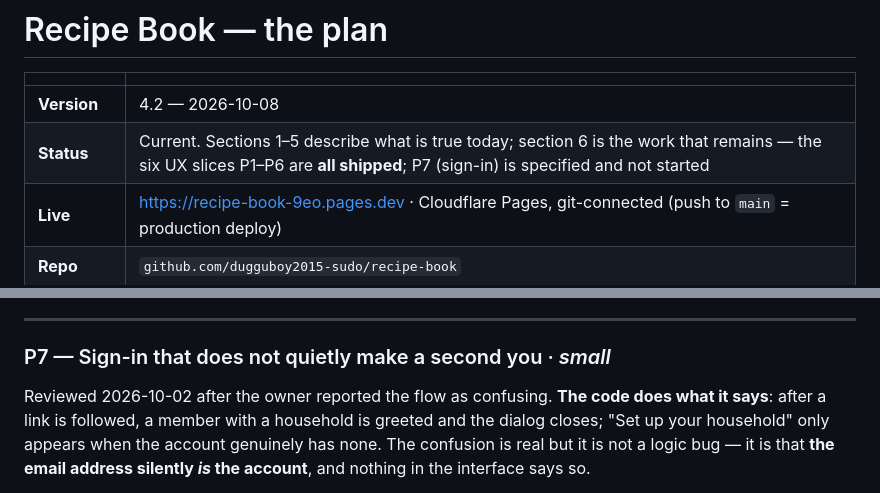
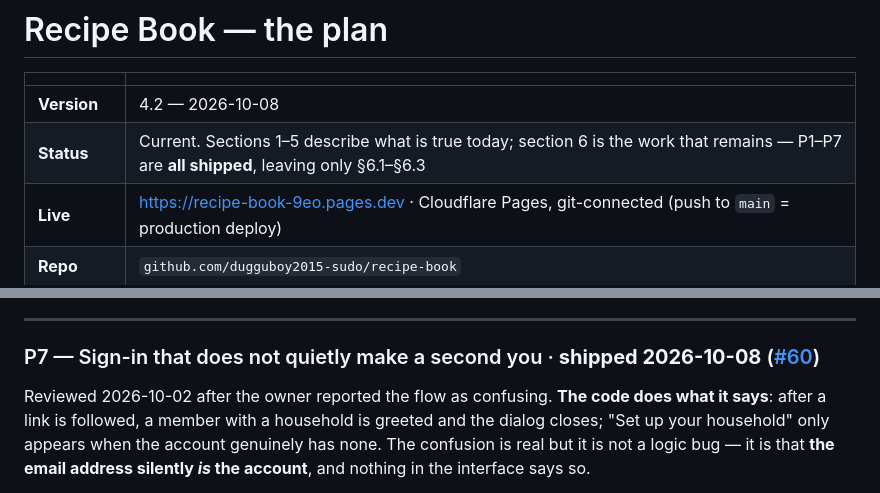
Before and after one commit to dugguboy2015-sudo/recipe-book, a Markdown page: improvement_plan.md, 2 parts joined by grey strips. Drawn GitHub-style.

Commit message:
docs: mark P7 shipped in the plan
Co-Authored-By: Claude Opus 5 <noreply@anthropic.com>

```diff
--- a/improvement_plan.md
+++ b/improvement_plan.md
@@ -3,7 +3,7 @@
 | | |
 |---|---|
 | **Version** | 4.2 — 2026-10-08 |
-| **Status** | Current. Sections 1–5 describe what is true today; section 6 is the work that remains — the six UX slices P1–P6 are **all shipped**; P7 (sign-in) is specified and not started |
+| **Status** | Current. Sections 1–5 describe what is true today; section 6 is the work that remains — P1–P7 are **all shipped**, leaving only §6.1–§6.3 |
 | **Live** | https://recipe-book-9eo.pages.dev · Cloudflare Pages, git-connected (push to `main` = production deploy) |
 | **Repo** | `github.com/dugguboy2015-sudo/recipe-book` |
 | **Database** | Supabase project `xtxufygmwqicrgzjwdxc` |
@@ -295,7 +295,7 @@ branch ahead of P5 ([#56](https://github.com/dugguboy2015-sudo/recipe-book/pull/
 
 ---
 
-### P7 — Sign-in that does not quietly make a second you · *small*
+### P7 — Sign-in that does not quietly make a second you · **shipped 2026-10-08** ([#60](https://github.com/dugguboy2015-sudo/recipe-book/pull/60))
 
 Reviewed 2026-10-02 after the owner reported the flow as confusing. **The code does what it says**:
 after a link is followed, a member with a household is greeted and the dialog closes; "Set up your
```
